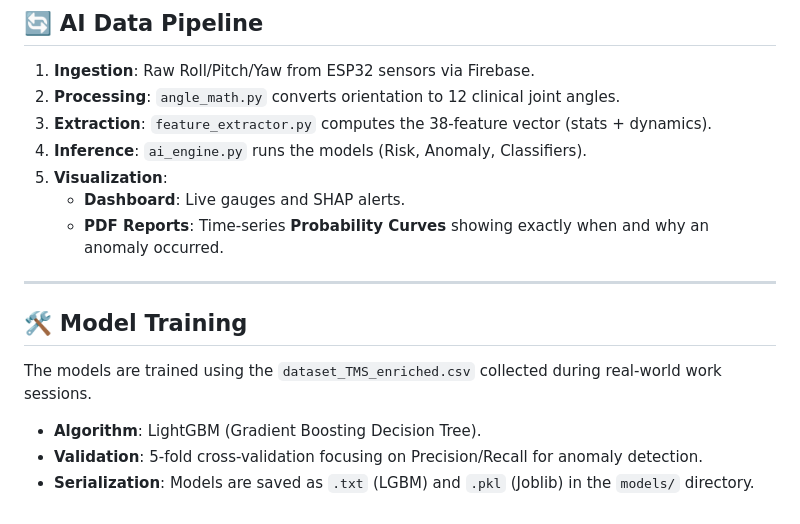
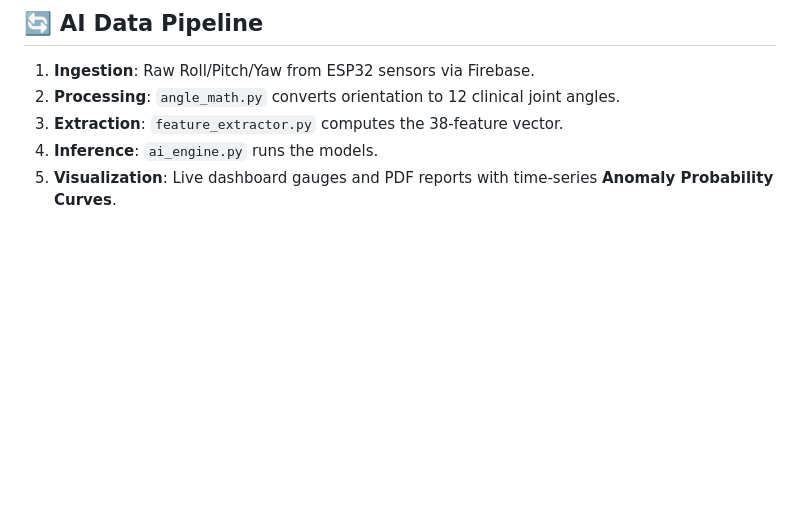
Before and after one commit to charrada1993/Ergo_Sensor, a Markdown page: AI.md, the part around one of its changes. Drawn GitHub-style; blank space fills up the shorter version.

```diff
--- a/AI.md
+++ b/AI.md
@@ -68,17 +71,6 @@ When a "High Risk" is detected, the AI doesn't just give a number. It uses **Tre
 
 1.  **Ingestion**: Raw Roll/Pitch/Yaw from ESP32 sensors via Firebase.
 2.  **Processing**: `angle_math.py` converts orientation to 12 clinical joint angles.
-3.  **Extraction**: `feature_extractor.py` computes the 38-feature vector (stats + dynamics).
-4.  **Inference**: `ai_engine.py` runs the models (Risk, Anomaly, Classifiers).
-5.  **Visualization**:
-    *   **Dashboard**: Live gauges and SHAP alerts.
-    *   **PDF Reports**: Time-series **Probability Curves** showing exactly when and why an anomaly occurred.
-
----
-
-## 🛠️ Model Training
-
-The models are trained using the `dataset_TMS_enriched.csv` collected during real-world work sessions.
-- **Algorithm**: LightGBM (Gradient Boosting Decision Tree).
-- **Validation**: 5-fold cross-validation focusing on Precision/Recall for anomaly detection.
-- **Serialization**: Models are saved as `.txt` (LGBM) and `.pkl` (Joblib) in the `models/` directory.
+3.  **Extraction**: `feature_extractor.py` computes the 38-feature vector.
+4.  **Inference**: `ai_engine.py` runs the models.
+5.  **Visualization**: Live dashboard gauges and PDF reports with time-series **Anomaly Probability Curves**.
```
Also changed, not shown: other parts of AI.md (+37 -34 lines).
